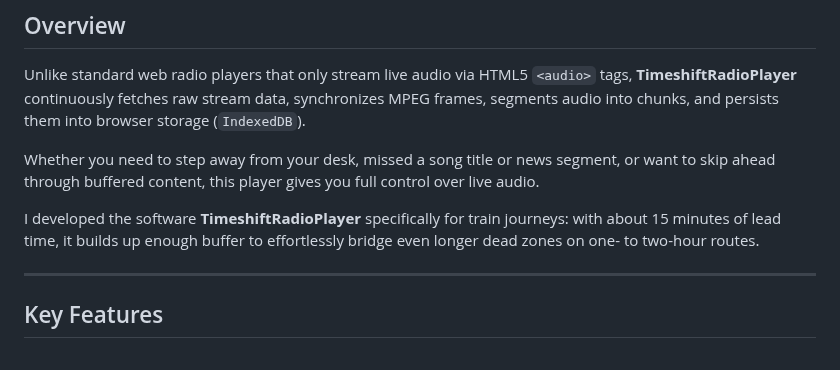
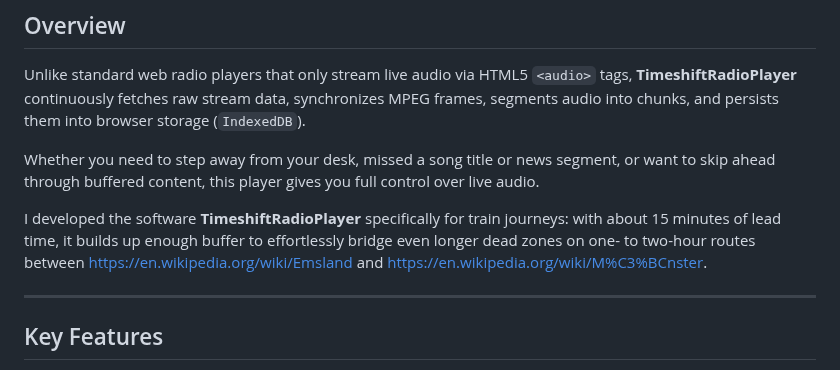
Before and after one commit to ahrenstk/TimeshiftRadioPlayer, a Markdown page: README.md, the part around the change. GitHub-like rendering.

Commit message:
update
Added links to Emsland and Münster in the README.

```diff
--- a/README.md
+++ b/README.md
@@ -23,7 +23,8 @@ Unlike standard web radio players that only stream live audio via HTML5 `<audio>
 
 Whether you need to step away from your desk, missed a song title or news segment, or want to skip ahead through buffered content, this player gives you full control over live audio.
 
-I developed the software **TimeshiftRadioPlayer** specifically for train journeys: with about 15 minutes of lead time, it builds up enough buffer to effortlessly bridge even longer dead zones on one- to two-hour routes.
+I developed the software **TimeshiftRadioPlayer** specifically for train journeys: with about 15 minutes of lead time, it builds up enough buffer to effortlessly bridge even longer dead zones on one- to two-hour routes between [https://en.wikipedia.org/wiki/Emsland](Emsland) and [https://en.wikipedia.org/wiki/M%C3%BCnster](Münster).
+
 
 ---
 
```
